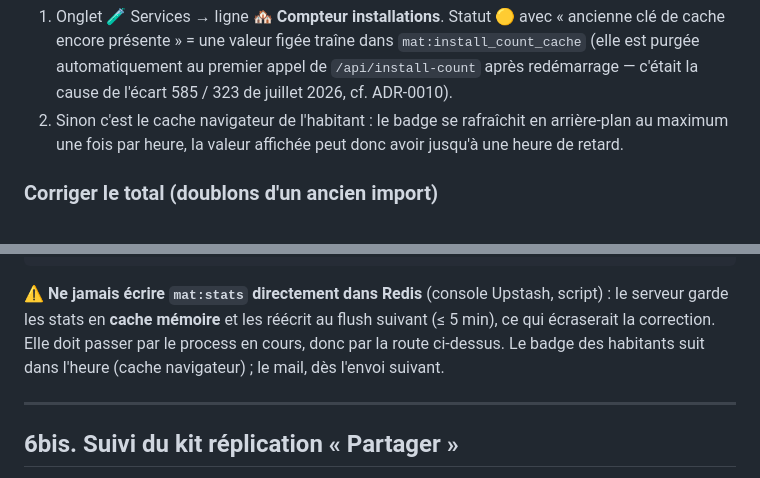
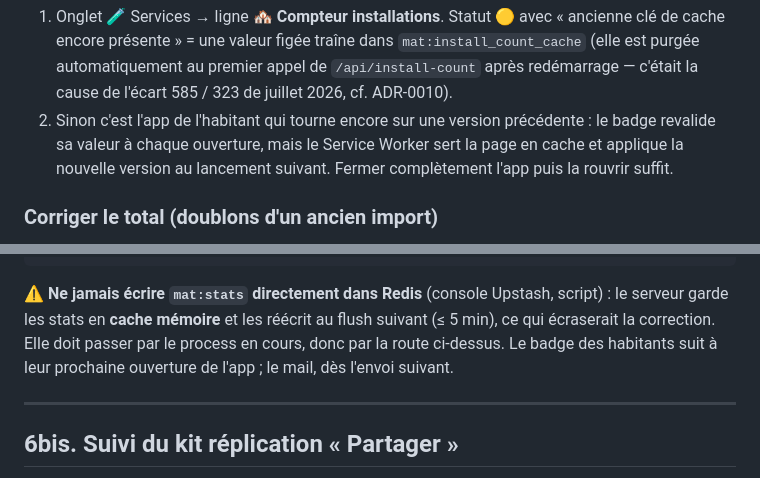
Before and after one commit to mairie-mezieres/chatbot-mairie-mezieres, a Markdown page: GUIDE-ADMIN.md, 2 parts joined by grey strips. Rendered like a GitHub page.

```diff
--- a/GUIDE-ADMIN.md
+++ b/GUIDE-ADMIN.md
@@ -297,9 +297,10 @@ ordre de grandeur, pas un nombre d'habitants distincts.
    `mat:install_count_cache` (elle est purgée automatiquement au premier appel de
    `/api/install-count` après redémarrage — c'était la cause de l'écart
    585 / 323 de juillet 2026, cf. ADR-0010).
-2. Sinon c'est le cache navigateur de l'habitant : le badge se rafraîchit en
-   arrière-plan au maximum une fois par heure, la valeur affichée peut donc avoir
-   jusqu'à une heure de retard.
+2. Sinon c'est l'app de l'habitant qui tourne encore sur une version précédente :
+   le badge revalide sa valeur à chaque ouverture, mais le Service Worker sert la
+   page en cache et applique la nouvelle version au lancement suivant. Fermer
+   complètement l'app puis la rouvrir suffit.
 
 ### Corriger le total (doublons d'un ancien import)
 
@@ -318,8 +319,8 @@ curl -X POST https://chatbot-mairie-mezieres.onrender.com/admin/stats/installati
 ⚠️ **Ne jamais écrire `mat:stats` directement dans Redis** (console Upstash,
 script) : le serveur garde les stats en **cache mémoire** et les réécrit au flush
 suivant (≤ 5 min), ce qui écraserait la correction. Elle doit passer par le
-process en cours, donc par la route ci-dessus. Le badge des habitants suit dans
-l'heure (cache navigateur) ; le mail, dès l'envoi suivant.
+process en cours, donc par la route ci-dessus. Le badge des habitants suit à leur
+prochaine ouverture de l'app ; le mail, dès l'envoi suivant.
 
 ---
 
```
Also changed, not shown: docs/adr/0010-compteur-installations-sans-cache-redis.md (+10 -5 lines).
